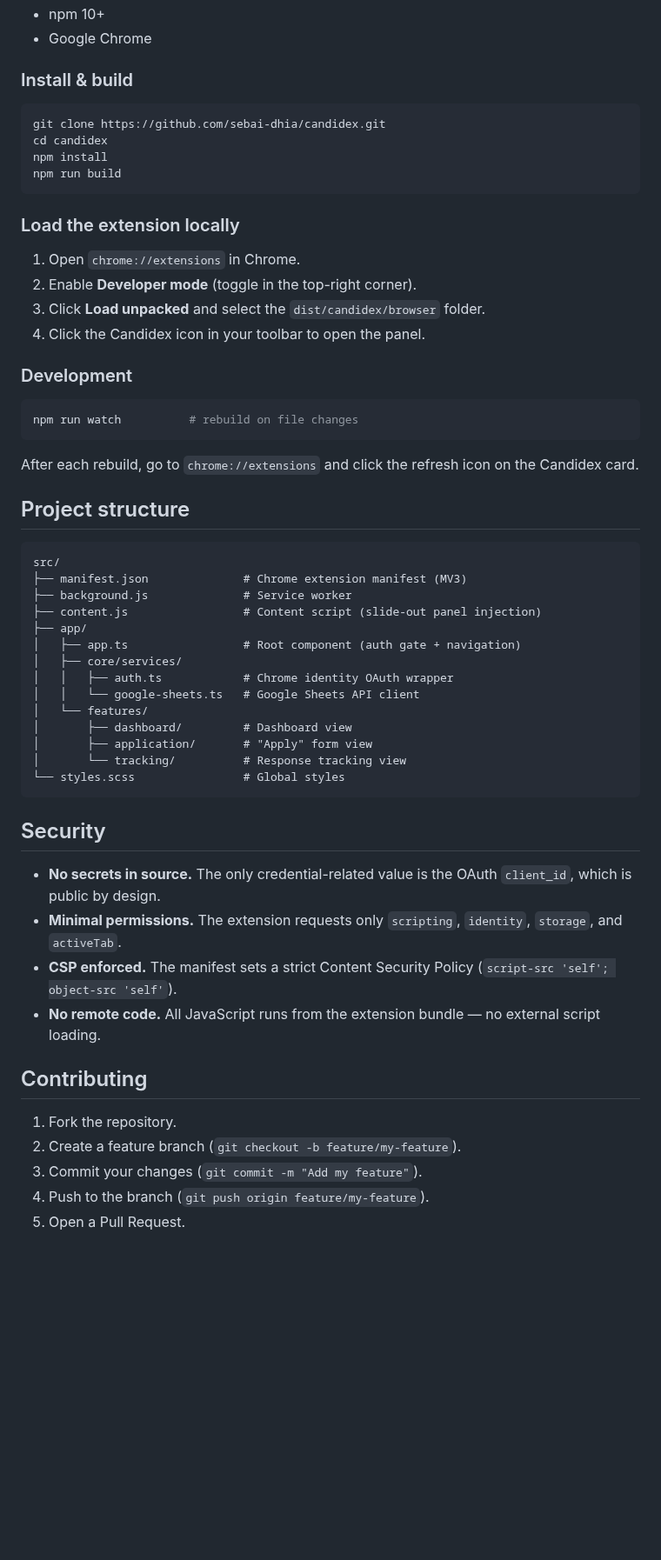
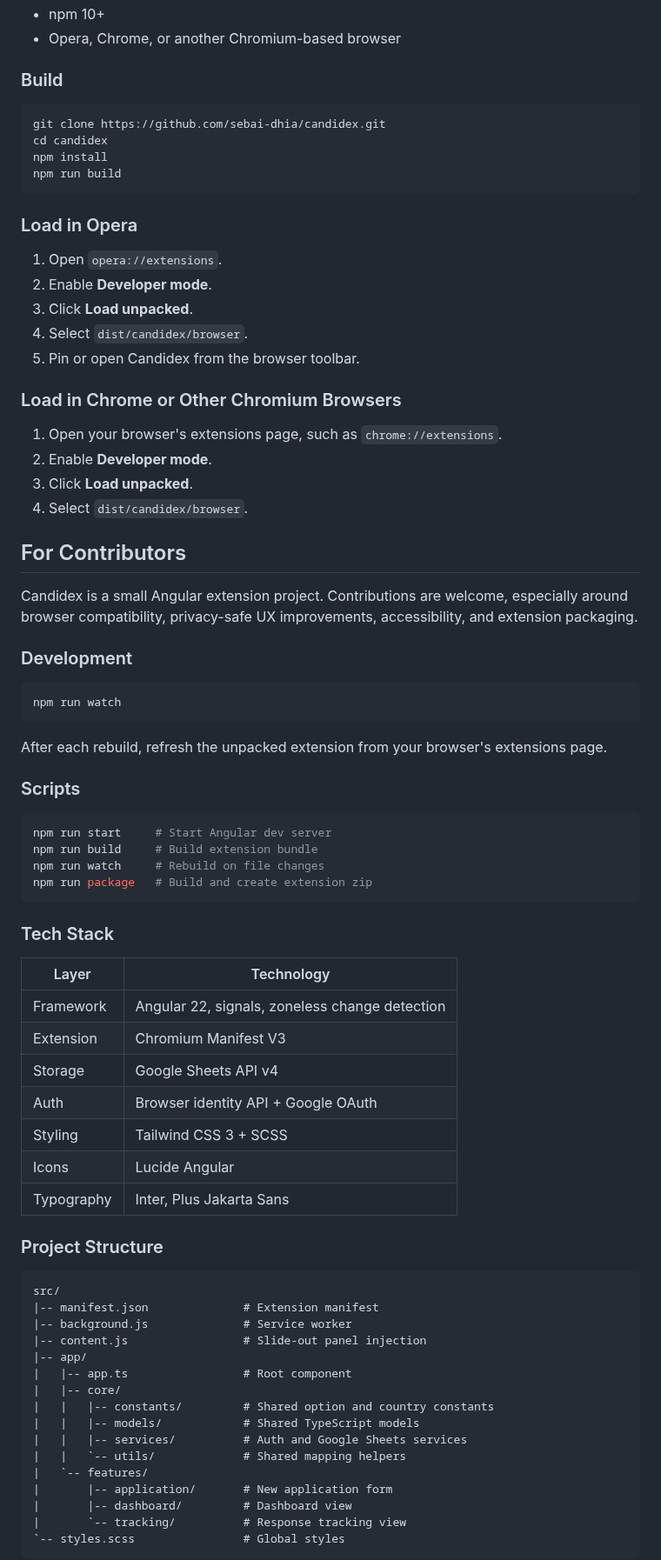
Before and after one commit to sebai-dhia/candidex, a Markdown page: README.md, the part around one of its changes. Shown at 87% size. Rendered like a GitHub page; blank space fills up the shorter version.

Commit message:
docs: make README user-focused and Opera-first

````diff
--- a/README.md
+++ b/README.md
@@ -40,7 +65,7 @@ Candidex uses Chrome's built-in [`chrome.identity`](https://developer.chrome.com
 - npm 10+
-- Google Chrome
+- Opera, Chrome, or another Chromium-based browser
 
-### Install & build
+### Build
 
 ```bash
 git clone https://github.com/sebai-dhia/candidex.git
@@ -49,52 +74,72 @@ npm install
 npm run build
 ```
 
-### Load the extension locally
+### Load in Opera
 
-1. Open `chrome://extensions` in Chrome.
-2. Enable **Developer mode** (toggle in the top-right corner).
-3. Click **Load unpacked** and select the `dist/candidex/browser` folder.
-4. Click the Candidex icon in your toolbar to open the panel.
+1. Open `opera://extensions`.
+2. Enable **Developer mode**.
+3. Click **Load unpacked**.
+4. Select `dist/candidex/browser`.
+5. Pin or open Candidex from the browser toolbar.
+
+### Load in Chrome or Other Chromium Browsers
+
+1. Open your browser's extensions page, such as `chrome://extensions`.
+2. Enable **Developer mode**.
+3. Click **Load unpacked**.
+4. Select `dist/candidex/browser`.
+
+## For Contributors
+
+Candidex is a small Angular extension project. Contributions are welcome, especially around browser compatibility, privacy-safe UX improvements, accessibility, and extension packaging.
 
 ### Development
 
 ```bash
-npm run watch          # rebuild on file changes
+npm run watch
 ```
 
-After each rebuild, go to `chrome://extensions` and click the refresh icon on the Candidex card.
+After each rebuild, refresh the unpacked extension from your browser's extensions page.
 
-## Project structure
+### Scripts
 
-```
-src/
-├── manifest.json              # Chrome extension manifest (MV3)
-├── background.js              # Service worker
-├── content.js                 # Content script (slide-out panel injection)
-├── app/
-│   ├── app.ts                 # Root component (auth gate + navigation)
-│   ├── core/services/
-│   │   ├── auth.ts            # Chrome identity OAuth wrapper
-│   │   └── google-sheets.ts   # Google Sheets API client
-│   └── features/
-│       ├── dashboard/         # Dashboard view
-│       ├── application/       # "Apply" form view
-│       └── tracking/          # Response tracking view
-└── styles.scss                # Global styles
+```bash
+npm run start     # Start Angular dev server
+npm run build     # Build extension bundle
+npm run watch     # Rebuild on file changes
+npm run package   # Build and create extension zip
 ```
 
-## Security
+### Tech Stack
 
-- **No secrets in source.** The only credential-related value is the OAuth `client_id`, which is public by design.
-- **Minimal permissions.** The extension requests only `scripting`, `identity`, `storage`, and `activeTab`.
-- **CSP enforced.** The manifest sets a strict Content Security Policy (`script-src 'self'; object-src 'self'`).
-- **No remote code.** All JavaScript runs from the extension bundle — no external script loading.
+| Layer | Technology |
+| --- | --- |
+| Framework | Angular 22, signals, zoneless change detection |
+| Extension | Chromium Manifest V3 |
+| Storage | Google Sheets API v4 |
+| Auth | Browser identity API + Google OAuth |
+| Styling | Tailwind CSS 3 + SCSS |
+| Icons | Lucide Angular |
+| Typography | Inter, Plus Jakarta Sans |
 
-## Contributing
+### Project Structure
 
-1. Fork the repository.
-2. Create a feature branch (`git checkout -b feature/my-feature`).
-3. Commit your changes (`git commit -m "Add my feature"`).
-4. Push to the branch (`git push origin feature/my-feature`).
-5. Open a Pull Request.
+```txt
+src/
+|-- manifest.json              # Extension manifest
+|-- background.js              # Service worker
+|-- content.js                 # Slide-out panel injection
+|-- app/
+|   |-- app.ts                 # Root component
+|   |-- core/
+|   |   |-- constants/         # Shared option and country constants
+|   |   |-- models/            # Shared TypeScript models
+|   |   |-- services/          # Auth and Google Sheets services
+|   |   `-- utils/             # Shared mapping helpers
+|   `-- features/
+|       |-- application/       # New application form
+|       |-- dashboard/         # Dashboard view
+|       `-- tracking/          # Response tracking view
+`-- styles.scss                # Global styles
+```
 
````
Also changed, not shown: other parts of README.md (+63 -25 lines), public/app_in_use.png (added).
